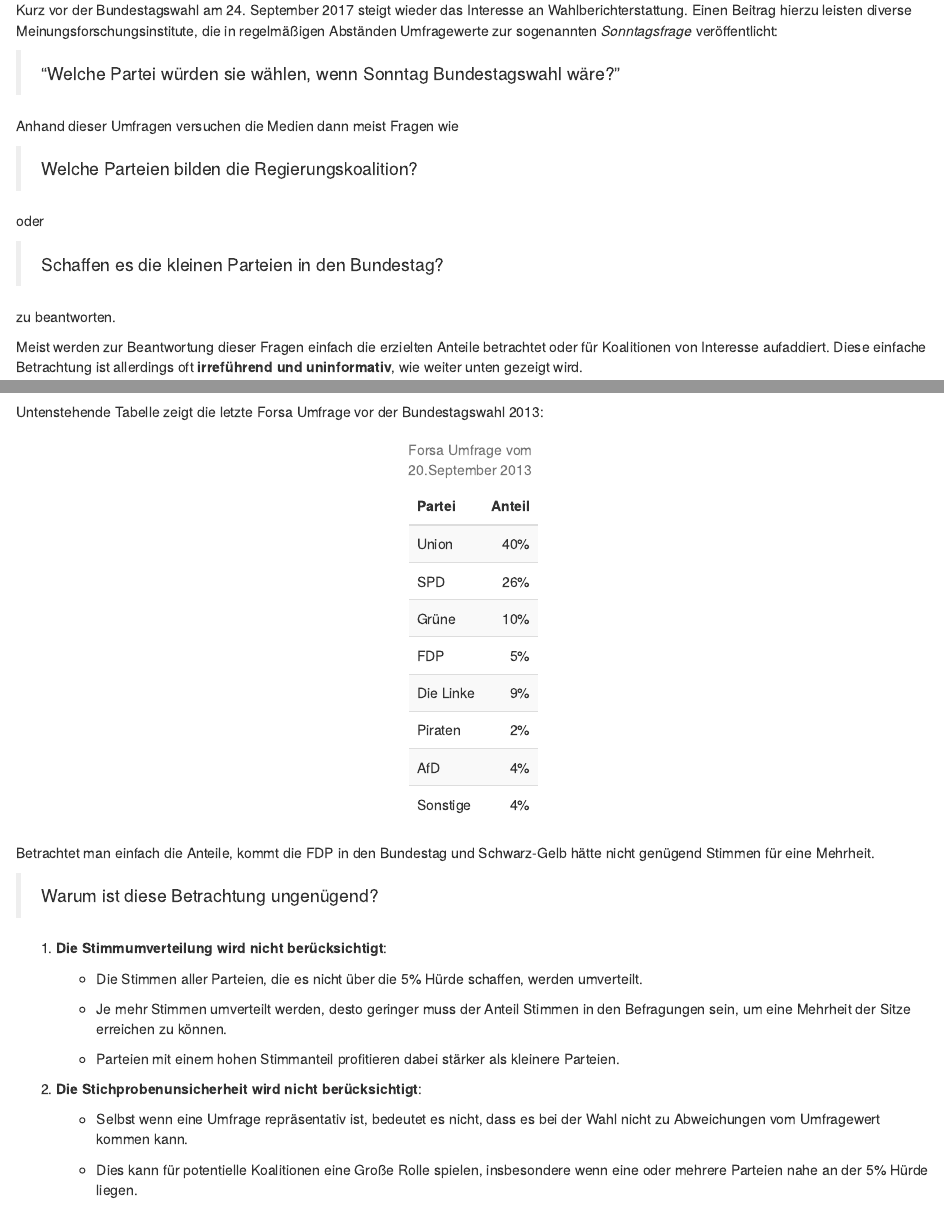
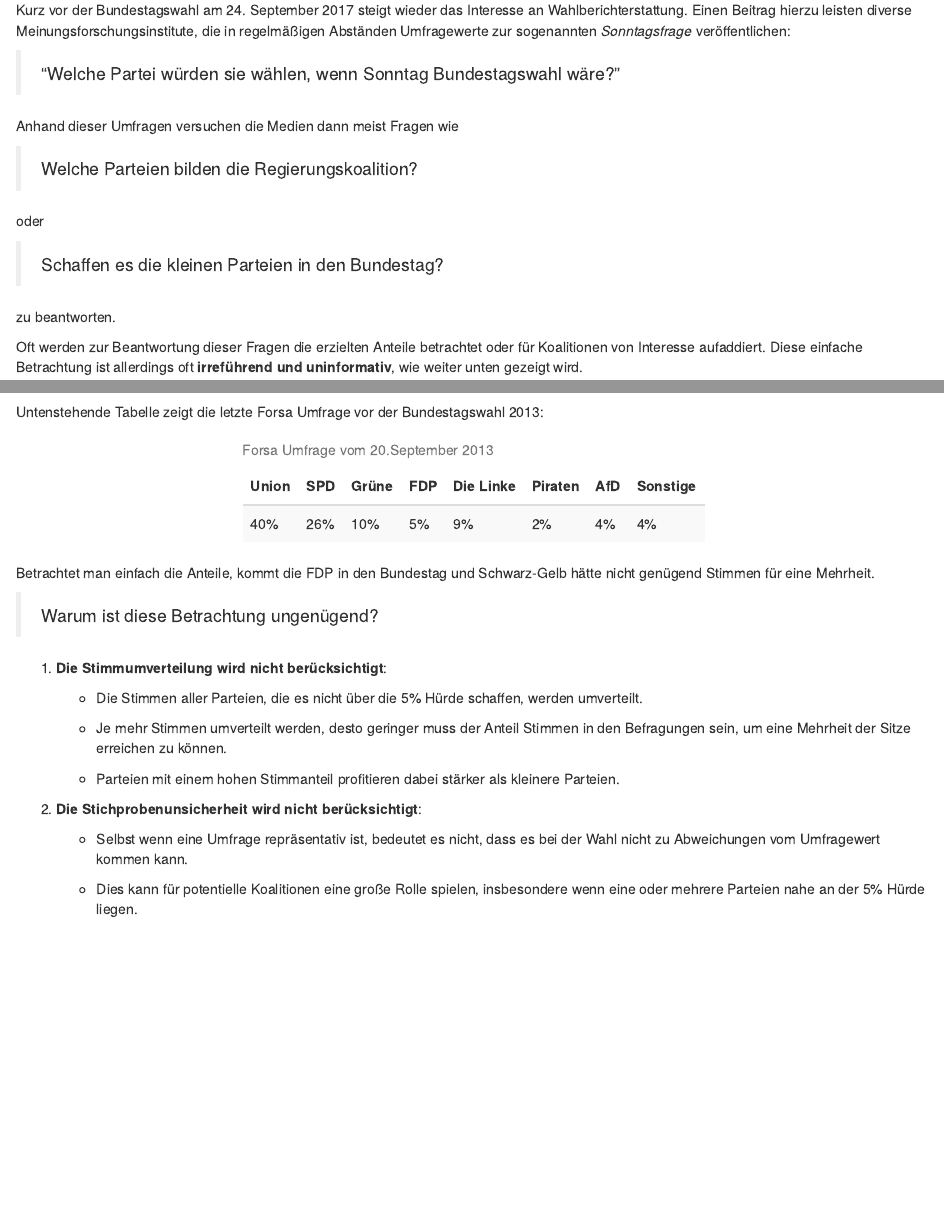
Before and after one commit to adibender/coalitions, an R Markdown document (vignettes/KOALA.Rmd): the page in a window 1100 px wide, from 170 px down, and a second part further down, joined at a grey line. Rendered offline with R 4.5, knitr and Pandoc, with nearby package versions; both versions are drawn in the output format of the newer one; some code elsewhere in the file could not run offline.

Commit message:
Last updates for pollyvote blog post

````diff
--- a/vignettes/KOALA.Rmd
+++ b/vignettes/KOALA.Rmd
@@ -2,7 +2,7 @@
 title: "koala17: Koalitionsanalysen zur Bundestagswahl 2017"
 author: "Andreas Bender"
 date: "`r Sys.Date()`"
-output: github_document
+output: html_document
 ---
 
 ```{r setup, include=FALSE, message=FALSE}
@@ -24,7 +24,7 @@ library(coalitions)
 Kurz vor der Bundestagswahl am 24. September 2017 steigt wieder das Interesse
 an Wahlberichterstattung. Einen Beitrag hierzu leisten diverse
 Meinungsforschungsinstitute, die in regelmäßigen Abständen Umfragewerte zur
-sogenannten *Sonntagsfrage* veröffentlicht:
+sogenannten *Sonntagsfrage* veröffentlichen:
 
 > "Welche Partei würden sie wählen, wenn Sonntag Bundestagswahl wäre?"
 
@@ -38,7 +38,7 @@ oder
 
 zu beantworten.
 
-Meist werden zur Beantwortung dieser Fragen einfach die erzielten Anteile
+Oft werden zur Beantwortung dieser Fragen die erzielten Anteile
 betrachtet oder für Koalitionen von Interesse aufaddiert. Diese einfache
 Betrachtung ist allerdings oft **irreführend und uninformativ**, wie weiter
 unten gezeigt wird.
@@ -90,10 +90,10 @@ forsa_13[, 1:2] %>%
   mutate(
     Partei = prettify_parties(Partei),
     Anteil = str_pad(paste0(Anteil * 100, "%"), 3)) %>%
+  spread(Partei, Anteil) %>%
   kable(
     caption = "Forsa Umfrage vom 20.September 2013",
-    format="html",
-    align=c("l", "r")) %>%
+    format="html") %>%
   kable_styling(bootstrap_options=c("striped", "hover", "responsive"), full_width=FALSE)
 ```
 
@@ -119,7 +119,7 @@ Schwarz-Gelb hätte nicht genügend Stimmen für eine Mehrheit.
     - Selbst wenn eine Umfrage repräsentativ ist, bedeutet es nicht, dass es
     bei der Wahl nicht zu Abweichungen vom Umfragewert kommen kann.
 
-    - Dies kann für potentielle Koalitionen eine Große Rolle spielen,
+    - Dies kann für potentielle Koalitionen eine große Rolle spielen,
     insbesondere wenn eine oder mehrere Parteien nahe an der 5% Hürde liegen.
 
 3. **Ausreißer und Institutsbias**:
````
Also changed, not shown: README.md, vignettes/KOALA.Rmd (9 more changed lines), 6 other files.
